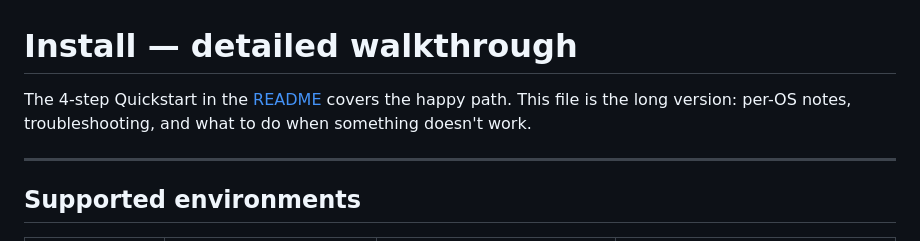
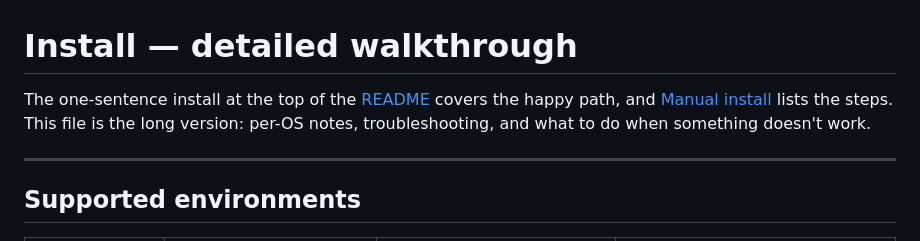
Before and after one commit to koptsev63/premiere-claude-bridge, a Markdown page: docs/install.md, the part around the change. Rendered like a GitHub page.

Commit message:
docs(install): point to the renamed README sections
Co-Authored-By: Claude Opus 5.5 <noreply@anthropic.com>

```diff
--- a/docs/install.md
+++ b/docs/install.md
@@ -1,6 +1,6 @@
 # Install — detailed walkthrough
 
-The 4-step Quickstart in the [README](../README.md#quickstart) covers the happy path. This file is the long version: per-OS notes, troubleshooting, and what to do when something doesn't work.
+The one-sentence install at the top of the [README](../README.md#install-in-one-sentence) covers the happy path, and [Manual install](../README.md#manual-install) lists the steps. This file is the long version: per-OS notes, troubleshooting, and what to do when something doesn't work.
 
 ---
 
```
